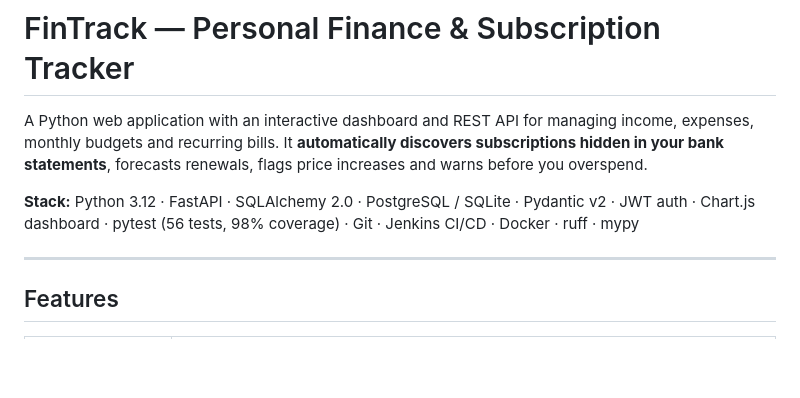
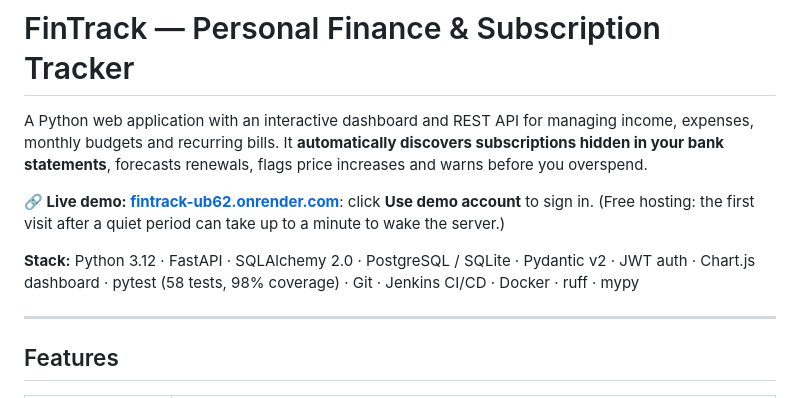
Before and after one commit to saivardhan13-MSV/fintrack, a Markdown page: README.md, the part around the change. Rendered like a GitHub page; blank space fills up the shorter version.

Commit message:
Add live demo link to README

```diff
--- a/README.md
+++ b/README.md
@@ -5,8 +5,12 @@ expenses, monthly budgets and recurring bills. It
 **automatically discovers subscriptions hidden in your bank statements**, forecasts
 renewals, flags price increases and warns before you overspend.
 
+**🔗 Live demo: [fintrack-ub62.onrender.com](https://fintrack-ub62.onrender.com)**: click
+**Use demo account** to sign in. (Free hosting: the first visit after a quiet period can
+take up to a minute to wake the server.)
+
 **Stack:** Python 3.12 · FastAPI · SQLAlchemy 2.0 · PostgreSQL / SQLite · Pydantic v2 ·
-JWT auth · Chart.js dashboard · pytest (56 tests, 98% coverage) · Git · Jenkins CI/CD ·
+JWT auth · Chart.js dashboard · pytest (58 tests, 98% coverage) · Git · Jenkins CI/CD ·
 Docker · ruff · mypy
 
 ---
```
